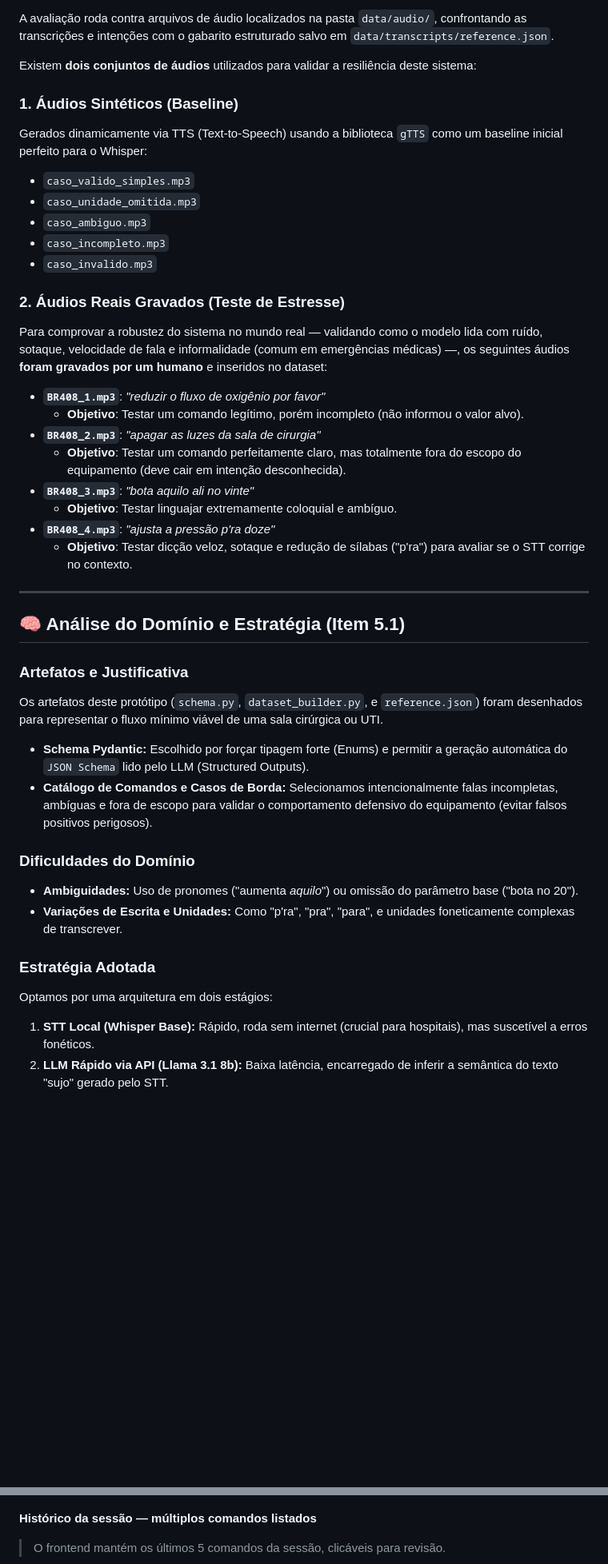
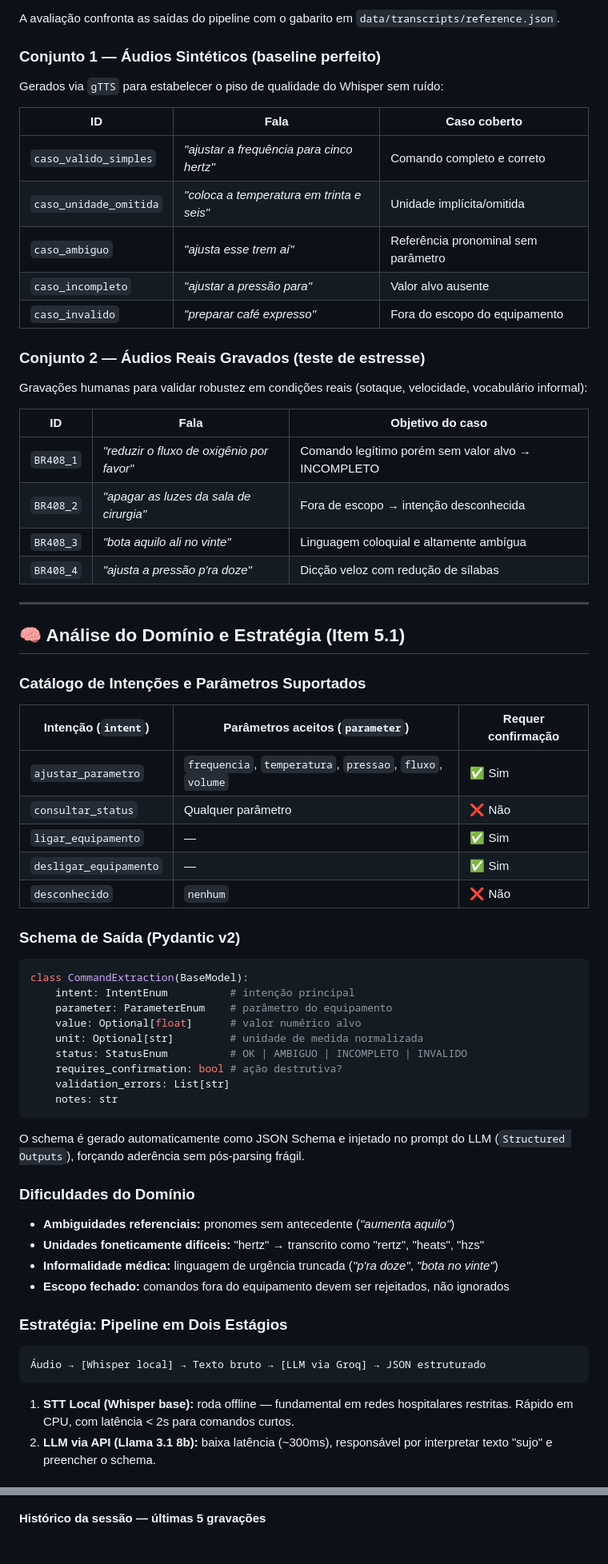
Before and after one commit to lukasasael/MedVoice, a Markdown page: README.md, 2 parts joined by grey strips. Shown at 80% size. Rendered like a GitHub page; blank space fills up the shorter version.

````diff
--- a/README.md
+++ b/README.md
@@ -40,41 +96,72 @@ python src/evaluate.py
 
-A avaliação roda contra arquivos de áudio localizados na pasta `data/audio/`, confrontando as transcrições e intenções com o gabarito estruturado salvo em `data/transcripts/reference.json`.
+A avaliação confronta as saídas do pipeline com o gabarito em `data/transcripts/reference.json`.
 
-Existem **dois conjuntos de áudios** utilizados para validar a resiliência deste sistema:
+### Conjunto 1 — Áudios Sintéticos (baseline perfeito)
 
-### 1. Áudios Sintéticos (Baseline)
-Gerados dinamicamente via TTS (Text-to-Speech) usando a biblioteca `gTTS` como um baseline inicial perfeito para o Whisper:
-- `caso_valido_simples.mp3`
-- `caso_unidade_omitida.mp3`
-- `caso_ambiguo.mp3`
-- `caso_incompleto.mp3`
-- `caso_invalido.mp3`
+Gerados via `gTTS` para estabelecer o piso de qualidade do Whisper sem ruído:
 
-### 2. Áudios Reais Gravados (Teste de Estresse)
-Para comprovar a robustez do sistema no mundo real — validando como o modelo lida com ruído, sotaque, velocidade de fala e informalidade (comum em emergências médicas) —, os seguintes áudios **foram gravados por um humano** e inseridos no dataset:
-- **`BR408_1.mp3`**: *"reduzir o fluxo de oxigênio por favor"*
-  - **Objetivo**: Testar um comando legítimo, porém incompleto (não informou o valor alvo).
-- **`BR408_2.mp3`**: *"apagar as luzes da sala de cirurgia"*
-  - **Objetivo**: Testar um comando perfeitamente claro, mas totalmente fora do escopo do equipamento (deve cair em intenção desconhecida).
-- **`BR408_3.mp3`**: *"bota aquilo ali no vinte"*
-  - **Objetivo**: Testar linguajar extremamente coloquial e ambíguo.
-- **`BR408_4.mp3`**: *"ajusta a pressão p'ra doze"*
-  - **Objetivo**: Testar dicção veloz, sotaque e redução de sílabas ("p'ra") para avaliar se o STT corrige no contexto.
+| ID | Fala | Caso coberto |
+|----|------|-------------|
+| `caso_valido_simples` | *"ajustar a frequência para cinco hertz"* | Comando completo e correto |
+| `caso_unidade_omitida` | *"coloca a temperatura em trinta e seis"* | Unidade implícita/omitida |
+| `caso_ambiguo` | *"ajusta esse trem aí"* | Referência pronominal sem parâmetro |
+| `caso_incompleto` | *"ajustar a pressão para"* | Valor alvo ausente |
+| `caso_invalido` | *"preparar café expresso"* | Fora do escopo do equipamento |
+
+### Conjunto 2 — Áudios Reais Gravados (teste de estresse)
+
+Gravações humanas para validar robustez em condições reais (sotaque, velocidade, vocabulário informal):
+
+| ID | Fala | Objetivo do caso |
+|----|------|-----------------|
+| `BR408_1` | *"reduzir o fluxo de oxigênio por favor"* | Comando legítimo porém sem valor alvo → INCOMPLETO |
+| `BR408_2` | *"apagar as luzes da sala de cirurgia"* | Fora de escopo → intenção desconhecida |
+| `BR408_3` | *"bota aquilo ali no vinte"* | Linguagem coloquial e altamente ambígua |
+| `BR408_4` | *"ajusta a pressão p'ra doze"* | Dicção veloz com redução de sílabas |
 
 ---
 
 ## 🧠 Análise do Domínio e Estratégia (Item 5.1)
 
-### Artefatos e Justificativa
-Os artefatos deste protótipo (`schema.py`, `dataset_builder.py`, e `reference.json`) foram desenhados para representar o fluxo mínimo viável de uma sala cirúrgica ou UTI.
-- **Schema Pydantic:** Escolhido por forçar tipagem forte (Enums) e permitir a geração automática do `JSON Schema` lido pelo LLM (Structured Outputs).
-- **Catálogo de Comandos e Casos de Borda:** Selecionamos intencionalmente falas incompletas, ambíguas e fora de escopo para validar o comportamento defensivo do equipamento (evitar falsos positivos perigosos).
+### Catálogo de Intenções e Parâmetros Suportados
+
+| Intenção (`intent`) | Parâmetros aceitos (`parameter`) | Requer confirmação |
+|---|---|---|
+| `ajustar_parametro` | `frequencia`, `temperatura`, `pressao`, `fluxo`, `volume` | ✅ Sim |
+| `consultar_status` | Qualquer parâmetro | ❌ Não |
+| `ligar_equipamento` | — | ✅ Sim |
+| `desligar_equipamento` | — | ✅ Sim |
+| `desconhecido` | `nenhum` | ❌ Não |
+
+### Schema de Saída (Pydantic v2)
+
+```python
+class CommandExtraction(BaseModel):
+    intent: IntentEnum          # intenção principal
+    parameter: ParameterEnum    # parâmetro do equipamento
+    value: Optional[float]      # valor numérico alvo
+    unit: Optional[str]         # unidade de medida normalizada
+    status: StatusEnum          # OK | AMBIGUO | INCOMPLETO | INVALIDO
+    requires_confirmation: bool # ação destrutiva?
+    validation_errors: List[str]
+    notes: str
+```
+
+O schema é gerado automaticamente como JSON Schema e injetado no prompt do LLM (`Structured Outputs`), forçando aderência sem pós-parsing frágil.
 
 ### Dificuldades do Domínio
-- **Ambiguidades:** Uso de pronomes ("aumenta *aquilo*") ou omissão do parâmetro base ("bota no 20").
-- **Variações de Escrita e Unidades:** Como "p'ra", "pra", "para", e unidades foneticamente complexas de transcrever.
 
-### Estratégia Adotada
-Optamos por uma arquitetura em dois estágios:
-1. **STT Local (Whisper Base):** Rápido, roda sem internet (crucial para hospitais), mas suscetível a erros fonéticos.
-2. **LLM Rápido via API (Llama 3.1 8b):** Baixa latência, encarregado de inferir a semântica do texto "sujo" gerado pelo STT.
+- **Ambiguidades referenciais:** pronomes sem antecedente (*"aumenta aquilo"*)
+- **Unidades foneticamente difíceis:** "hertz" → transcrito como "rertz", "heats", "hzs"
+- **Informalidade médica:** linguagem de urgência truncada (*"p'ra doze"*, *"bota no vinte"*)
+- **Escopo fechado:** comandos fora do equipamento devem ser rejeitados, não ignorados
+
+### Estratégia: Pipeline em Dois Estágios
+
+```
+Áudio → [Whisper local] → Texto bruto → [LLM via Groq] → JSON estruturado
+```
+
+1. **STT Local (Whisper base):** roda offline — fundamental em redes hospitalares restritas. Rápido em CPU, com latência < 2s para comandos curtos.
+2. **LLM via API (Llama 3.1 8b):** baixa latência (~300ms), responsável por interpretar texto "sujo" e preencher o schema.
+
@@ -122,8 +327,6 @@ docs/       ← Screenshots da interface
 
 ![Resultado INCOMPLETO](docs/screenshots/03_result_incompleto.png)
 
-**Histórico da sessão — múltiplos comandos listados**
-> O frontend mantém os últimos 5 comandos da sessão, clicáveis para revisão.
-
+**Histórico da sessão — últimas 5 gravações**
 ![Histórico da sessão](docs/screenshots/04_history.png)
 
````
Also changed, not shown: other parts of README.md (+225 -59 lines).
